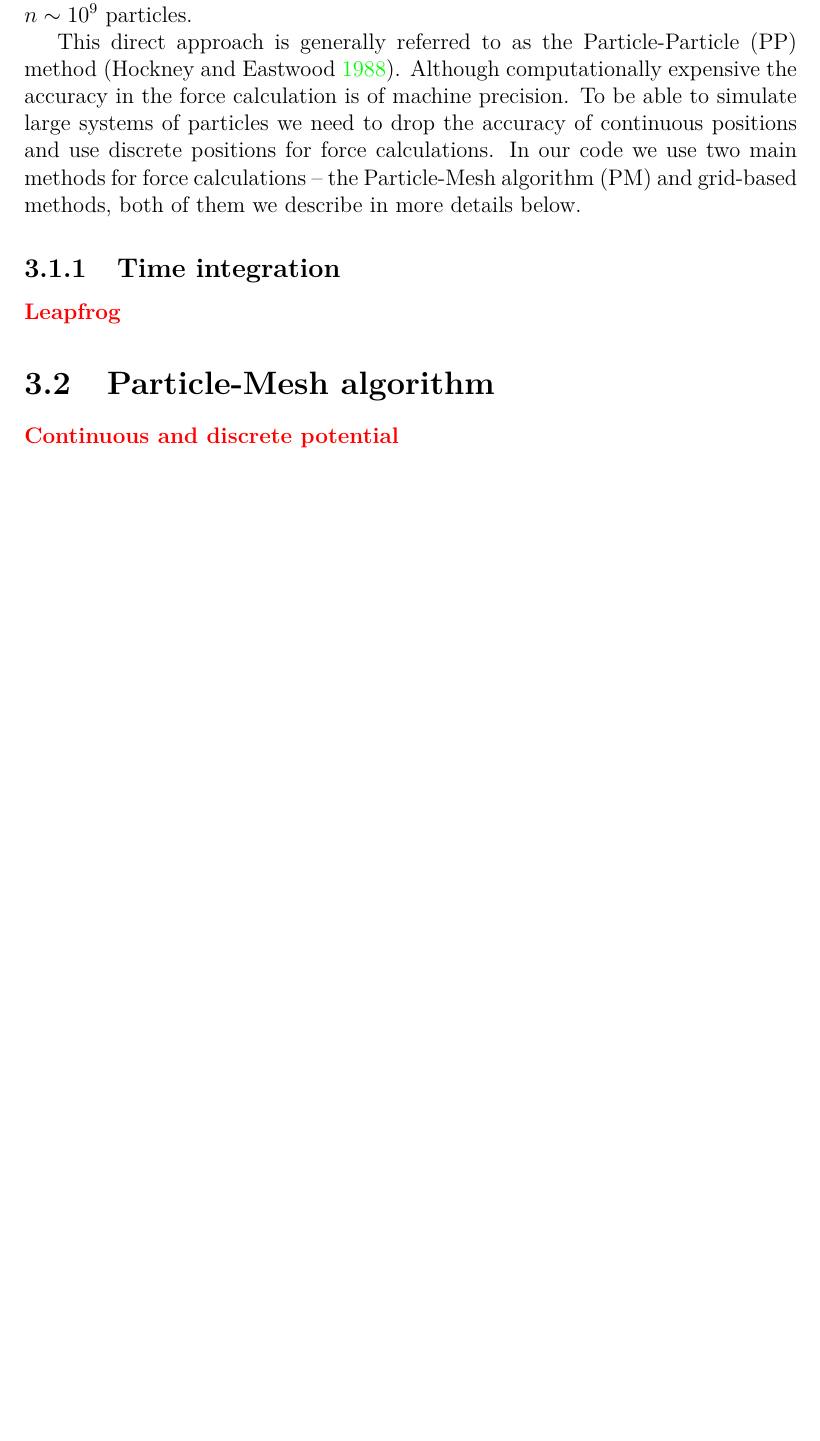
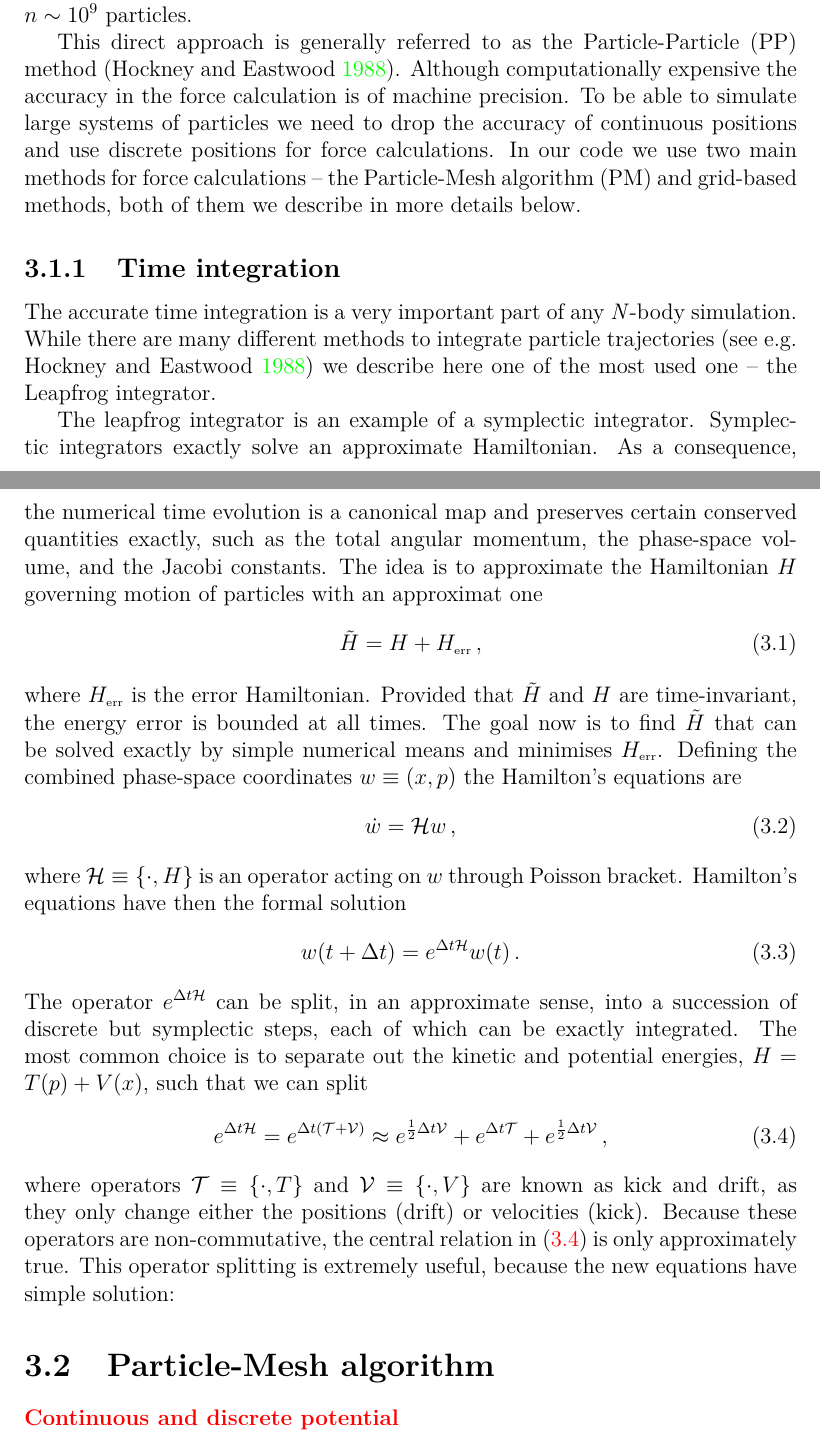
Before and after one commit to vrastil/dizertace, a LaTeX thesis (thesis.tex, which reads chapters/cosmo_sim.tex): part of page 49 of 78 before the commit and two parts of pages 49 and 50 of 79 after it, the two joined at a grey line, cut so that both start at the same text, the shorter picture padded with empty space. Compiled offline with pdfLaTeX.

Commit message:
tim integration

```diff
--- a/chapters/cosmo_sim.tex
+++ b/chapters/cosmo_sim.tex
@@ -24,7 +24,27 @@ The main problem is following -- we have $n$ particles all interacting gravitati
 
 This direct approach is generally referred to as the Particle-Particle (PP) method \parencite{Hockney:1988:CSU:62815}. Although computationally expensive the accuracy in the force calculation is of machine precision. To be able to simulate large systems of particles we need to drop the accuracy of continuous positions and use discrete positions for force calculations. In our code we use two main methods for force calculations -- the Particle-Mesh algorithm (PM) and grid-based methods, both of them we describe in more details below.
 \subsection{Time integration}
-\todo{Leapfrog}
+The accurate time integration is a very important part of any \nbodysim. While there are many different methods to integrate particle trajectories \parencite[see e.g.][]{Hockney:1988:CSU:62815} we describe here one of the most used one -- the Leapfrog integrator.
+
+The leapfrog integrator is an example of a symplectic integrator. Symplectic integrators exactly solve an approximate Hamiltonian. As a consequence, the numerical time evolution is a canonical map and preserves certain conserved quantities exactly, such as the total angular momentum, the phase-space volume, and the Jacobi constants. The idea is to approximate the Hamiltonian \(H\) governing motion of particles with an approximat one
+\eq{
+    \tilde H=H+H\err\,,
+}
+where \(H\err\) is the error Hamiltonian. Provided that \(\tilde H\) and \(H\) are time-invariant, the energy error is bounded at all times. The goal now is to find \(\tilde H\) that can be solved exactly by simple numerical means and minimises \(H\err\). Defining the combined phase-space coordinates \(w\equiv(x,p)\) the Hamilton’s equations are
+\eq{
+    \dot w=\HH w\,,
+}
+where \(\HH\equiv\{\cdot,H\}\) is an operator acting on \(w\) through Poisson bracket. Hamilton’s equations have then the formal solution
+\eq{
+    w(t+\Delta t)=e^{\Delta t\HH}w(t)\,.
+}
+The operator \(e^{\Delta t\HH}\) can be split, in an approximate sense, into a succession of discrete but symplectic steps, each of which can be exactly integrated. The most common choice is to separate out the kinetic and potential energies, \(H=T(p)+V(x)\), such that we can split
+\eq{
+    \label{eq:dkd}
+    e^{\Delta t\HH}= e^{\Delta t(\TT+\VV)}\approx e^{\frac12\Delta t\VV}+e^{\Delta t\TT}+e^{\frac12\Delta t\VV}\,,
+}
+where operators \(\TT\equiv\{\cdot,T\}\) and \(\VV\equiv\{\cdot,V\}\) are known as kick and drift, as they only change either the positions (drift) or velocities (kick). Because these operators are non-commutative, the central relation in \eqref{eq:dkd} is only approximately true. This operator splitting is extremely useful, because the new equations have simple solution:
+
 \section{Particle-Mesh algorithm}
 \todo{Continuous and discrete potential}
 \subsection{Ewald method}
```
Also changed, not shown: bibliography/cosmo_sim.bib (+9 -0 lines).
